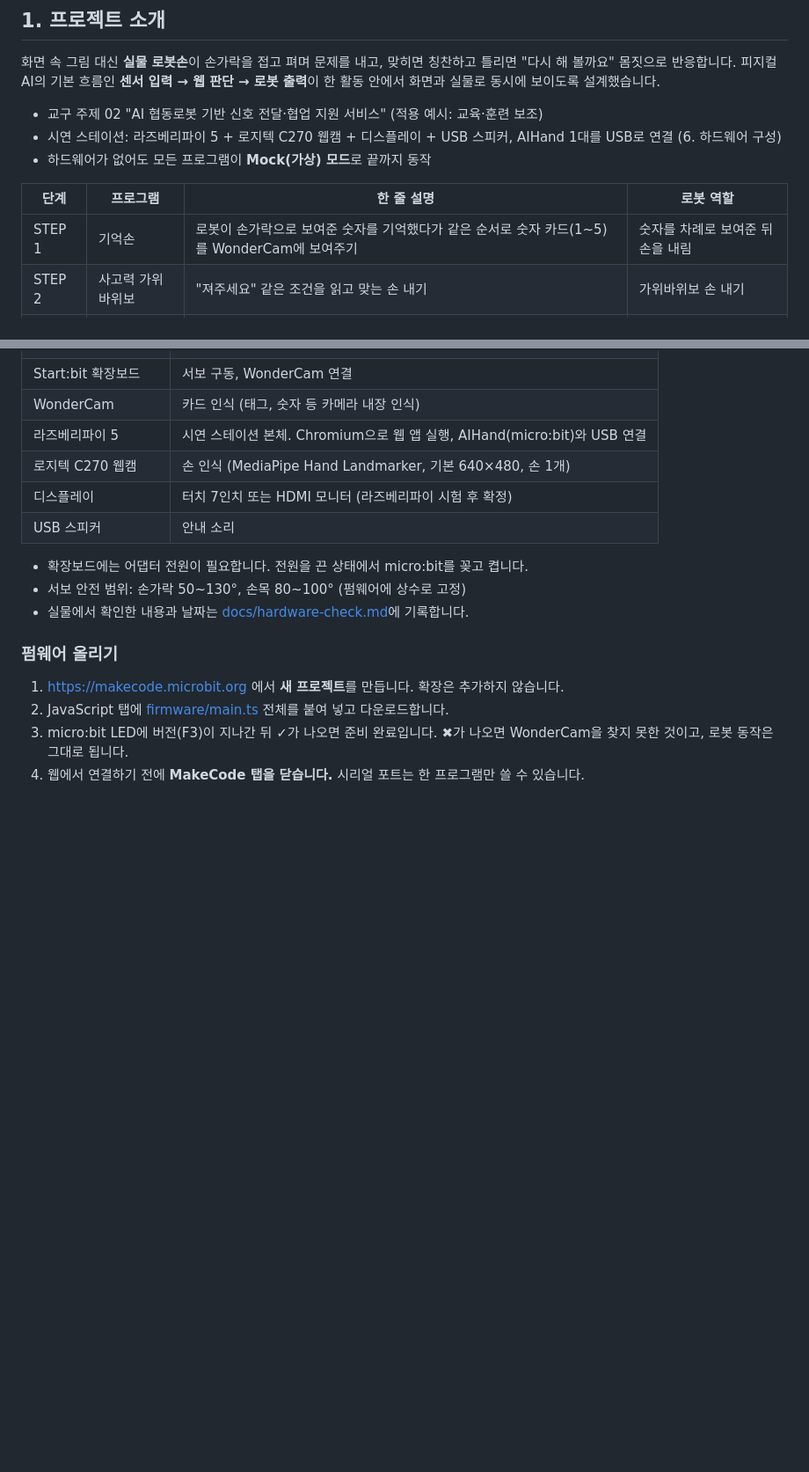
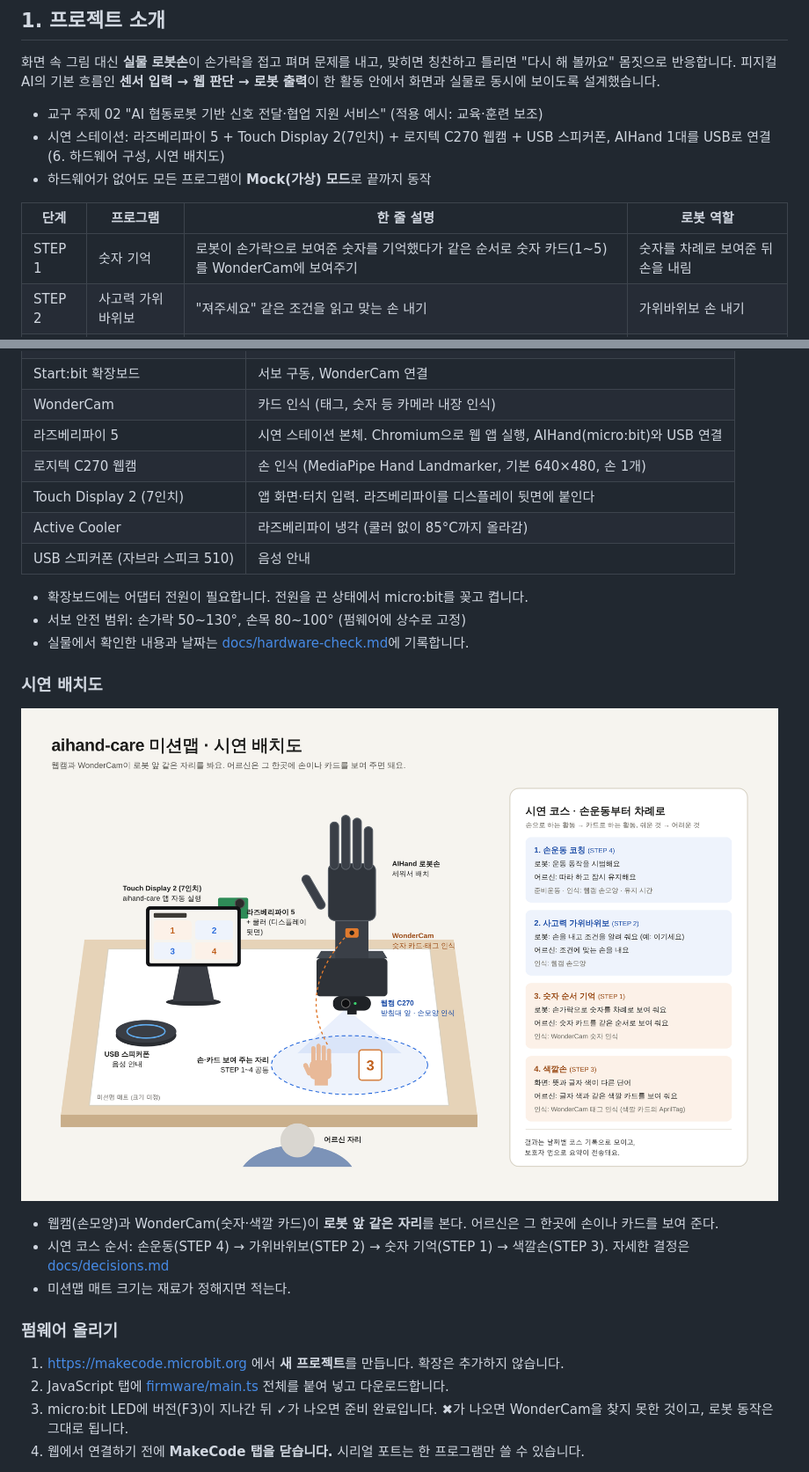
Before and after one commit to namong118/aihand-care, a Markdown page: README.md, 2 parts joined by grey strips. Shown at 88% size. GitHub-like rendering; pictures changed too: docs/images/mission-map.png (added); blank space fills up the shorter version.

Commit message:
[docs] README에 미션맵 시연 배치도 이미지 추가, 하드웨어 표·STEP 1 이름을 결정 사항에 맞게 (#66)
Co-authored-by: namong2 <76802910+namong2@users.noreply.github.com>
Co-authored-by: Claude Opus 5.5 <noreply@anthropic.com>

```diff
--- a/README.md
+++ b/README.md
@@ -15,12 +15,12 @@ AIHand 로봇손과 함께하는 **어르신 두뇌·손 놀이 활동** 웹 앱
 피지컬 AI의 기본 흐름인 **센서 입력 → 웹 판단 → 로봇 출력**이 한 활동 안에서 화면과 실물로 동시에 보이도록 설계했습니다.
 
 - 교구 주제 02 "AI 협동로봇 기반 신호 전달·협업 지원 서비스" (적용 예시: 교육·훈련 보조)
-- 시연 스테이션: 라즈베리파이 5 + 로지텍 C270 웹캠 + 디스플레이 + USB 스피커, AIHand 1대를 USB로 연결 (6. 하드웨어 구성)
+- 시연 스테이션: 라즈베리파이 5 + Touch Display 2(7인치) + 로지텍 C270 웹캠 + USB 스피커폰, AIHand 1대를 USB로 연결 (6. 하드웨어 구성, 시연 배치도)
 - 하드웨어가 없어도 모든 프로그램이 **Mock(가상) 모드**로 끝까지 동작
 
 | 단계 | 프로그램 | 한 줄 설명 | 로봇 역할 |
 |---|---|---|---|
-| STEP 1 | 기억손 | 로봇이 손가락으로 보여준 숫자를 기억했다가 같은 순서로 숫자 카드(1~5)를 WonderCam에 보여주기 | 숫자를 차례로 보여준 뒤 손을 내림 |
+| STEP 1 | 숫자 기억 | 로봇이 손가락으로 보여준 숫자를 기억했다가 같은 순서로 숫자 카드(1~5)를 WonderCam에 보여주기 | 숫자를 차례로 보여준 뒤 손을 내림 |
 | STEP 2 | 사고력 가위바위보 | "져주세요" 같은 조건을 읽고 맞는 손 내기 | 가위바위보 손 내기 |
 | STEP 3 | 색깔손 | 글자 뜻이 아니라 **글자 색**과 같은 색깔 카드 보여주기 | 카드 인식, 반응 |
 | STEP 4 | 손운동 코칭 | 로봇 시범을 보면서 손동작 따라 하기 | 시범 손모양을 든 채 기다림 |
@@ -199,12 +199,21 @@ PR을 올리기 전에 두 명령이 모두 통과하는지 확인해 주세요.
 | WonderCam | 카드 인식 (태그, 숫자 등 카메라 내장 인식) |
 | 라즈베리파이 5 | 시연 스테이션 본체. Chromium으로 웹 앱 실행, AIHand(micro:bit)와 USB 연결 |
 | 로지텍 C270 웹캠 | 손 인식 (MediaPipe Hand Landmarker, 기본 640×480, 손 1개) |
-| 디스플레이 | 터치 7인치 또는 HDMI 모니터 (라즈베리파이 시험 후 확정) |
-| USB 스피커 | 안내 소리 |
+| Touch Display 2 (7인치) | 앱 화면·터치 입력. 라즈베리파이를 디스플레이 뒷면에 붙인다 |
+| Active Cooler | 라즈베리파이 냉각 (쿨러 없이 85°C까지 올라감) |
+| USB 스피커폰 (자브라 스피크 510) | 음성 안내 |
 
 - 확장보드에는 어댑터 전원이 필요합니다. 전원을 끈 상태에서 micro:bit를 꽂고 켭니다.
 - 서보 안전 범위: 손가락 50~130°, 손목 80~100° (펌웨어에 상수로 고정)
 - 실물에서 확인한 내용과 날짜는 [docs/hardware-check.md](docs/hardware-check.md)에 기록합니다.
+
+### 시연 배치도
+
+![aihand-care 미션맵 · 시연 배치도: 로봇손을 세워 두고, 받침대 앞 웹캠과 WonderCam이 로봇 앞 같은 자리를 본다. 어르신은 그 한곳에 손이나 카드를 보여 준다](docs/images/mission-map.png)
+
+- 웹캠(손모양)과 WonderCam(숫자·색깔 카드)이 **로봇 앞 같은 자리**를 본다. 어르신은 그 한곳에 손이나 카드를 보여 준다.
+- 시연 코스 순서: 손운동(STEP 4) → 가위바위보(STEP 2) → 숫자 기억(STEP 1) → 색깔손(STEP 3). 자세한 결정은 [docs/decisions.md](docs/decisions.md)
+- 미션맵 매트 크기는 재료가 정해지면 적는다.
 
 ### 펌웨어 올리기
 
```
